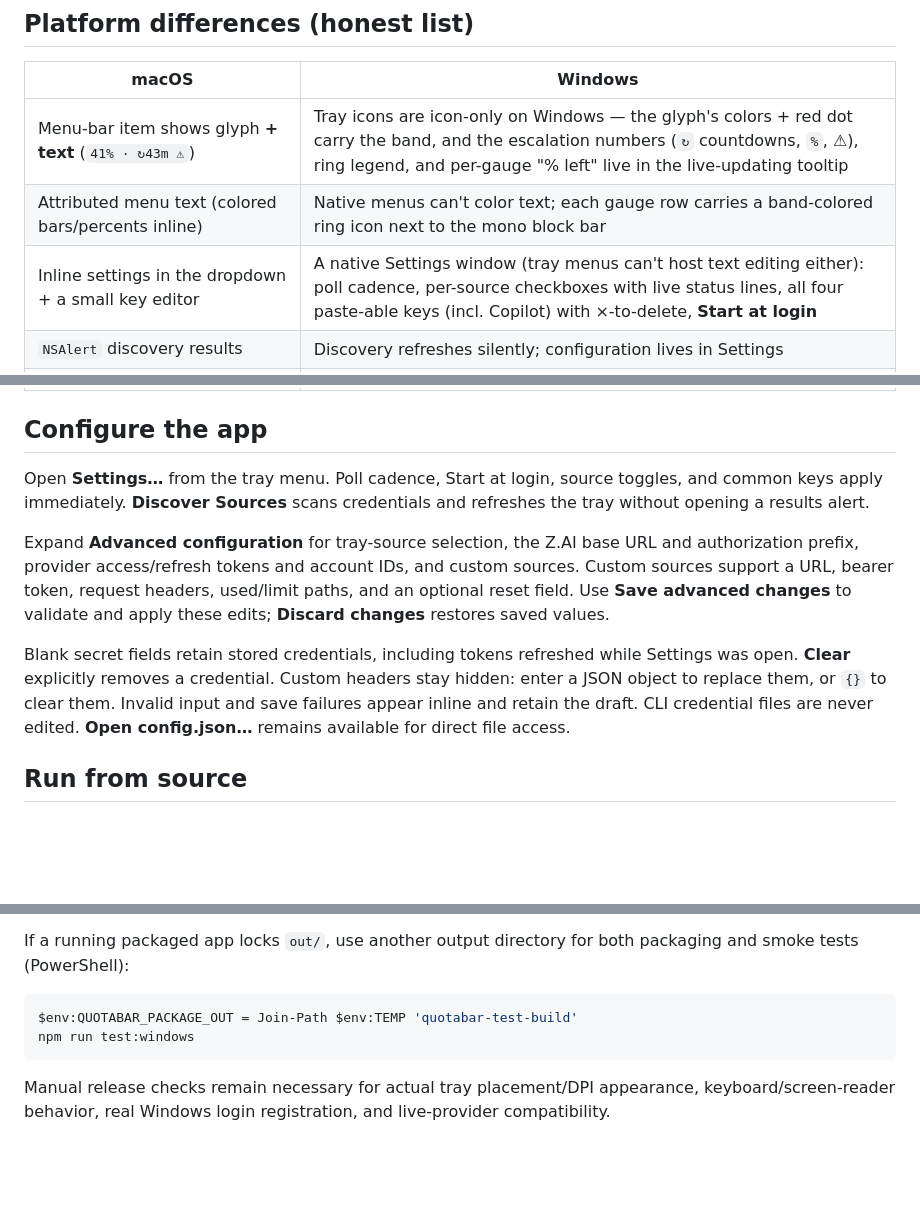
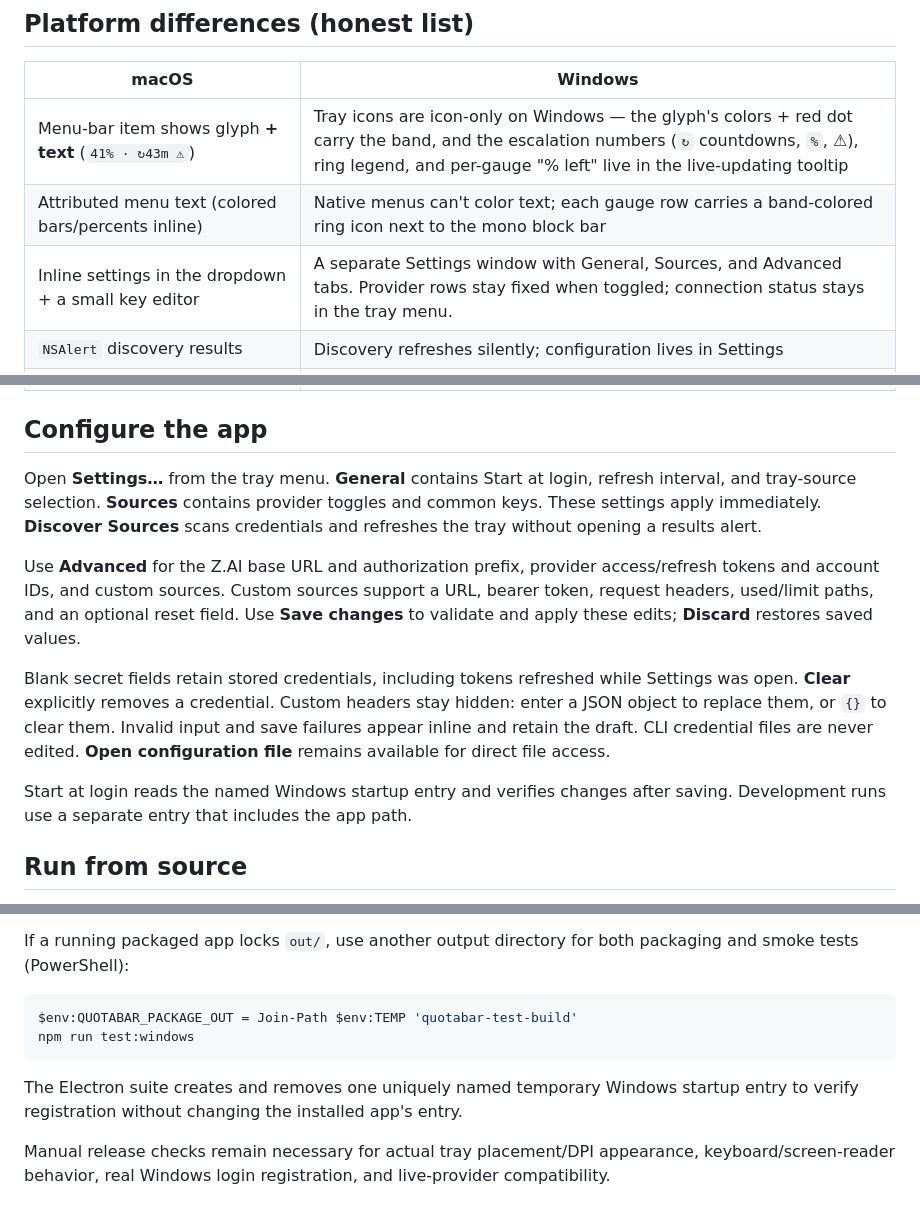
Before and after one commit to mrlfarano/QuotaBar, a Markdown page: windows/README.md, 3 parts joined by grey strips. Rendered like a GitHub page; blank space fills up the shorter version.

Commit message:
Settings: stabilize layout and verify Windows startup state

````diff
--- a/windows/README.md
+++ b/windows/README.md
@@ -31,7 +31,7 @@ icon-branded `QuotaBar.exe` by CI.
 |-------|---------|
 | Menu-bar item shows glyph **+ text** (`41% · ↻43m ⚠︎`) | Tray icons are icon-only on Windows — the glyph's colors + red dot carry the band, and the escalation numbers (`↻` countdowns, `%`, ⚠︎), ring legend, and per-gauge "% left" live in the live-updating tooltip |
 | Attributed menu text (colored bars/percents inline) | Native menus can't color text; each gauge row carries a band-colored ring icon next to the mono block bar |
-| Inline settings in the dropdown + a small key editor | A native Settings window (tray menus can't host text editing either): poll cadence, per-source checkboxes with live status lines, all four paste-able keys (incl. Copilot) with ×-to-delete, **Start at login** |
+| Inline settings in the dropdown + a small key editor | A separate Settings window with General, Sources, and Advanced tabs. Provider rows stay fixed when toggled; connection status stays in the tray menu. |
 | `NSAlert` discovery results | Discovery refreshes silently; configuration lives in Settings |
 | z.ai token scan: `~/Library/Application Support` browser roots | Same byte-level scan across `%LOCALAPPDATA%` Chromium roots (Chrome, Canary, Chromium, Brave, Edge, Arc, Comet) + Firefox's `%APPDATA%` webappsstore.sqlite; Edge-protected stores are never read |
 | Antigravity process scan via `ps`/`lsof` | Same scan via `Get-CimInstance` / `Get-NetTCPConnection` (netstat fallback) |
@@ -41,21 +41,25 @@ icon-branded `QuotaBar.exe` by CI.
 
 ## Configure the app
 
-Open **Settings…** from the tray menu. Poll cadence, Start at login, source
-toggles, and common keys apply immediately. **Discover Sources** scans credentials
+Open **Settings…** from the tray menu. **General** contains Start at login,
+refresh interval, and tray-source selection. **Sources** contains provider toggles
+and common keys. These settings apply immediately. **Discover Sources** scans credentials
 and refreshes the tray without opening a results alert.
 
-Expand **Advanced configuration** for tray-source selection, the Z.AI base URL
+Use **Advanced** for the Z.AI base URL
 and authorization prefix, provider access/refresh tokens and account IDs, and
 custom sources. Custom sources support a URL, bearer token, request headers,
-used/limit paths, and an optional reset field. Use **Save advanced changes** to
-validate and apply these edits; **Discard changes** restores saved values.
+used/limit paths, and an optional reset field. Use **Save changes** to
+validate and apply these edits; **Discard** restores saved values.
 
 Blank secret fields retain stored credentials, including tokens refreshed while
 Settings was open. **Clear** explicitly removes a credential. Custom headers stay
 hidden: enter a JSON object to replace them, or `{}` to clear them. Invalid input
 and save failures appear inline and retain the draft. CLI credential files are
-never edited. **Open config.json…** remains available for direct file access.
+never edited. **Open configuration file** remains available for direct file access.
+
+Start at login reads the named Windows startup entry and verifies changes after
+saving. Development runs use a separate entry that includes the app path.
 
 ## Run from source
 
@@ -116,6 +120,9 @@ $env:QUOTABAR_PACKAGE_OUT = Join-Path $env:TEMP 'quotabar-test-build'
 npm run test:windows
 ```
 
+The Electron suite creates and removes one uniquely named temporary Windows
+startup entry to verify registration without changing the installed app's entry.
+
 Manual release checks remain necessary for actual tray placement/DPI appearance,
 keyboard/screen-reader behavior, real Windows login registration, and live-provider
 compatibility.
````
Also changed, not shown: CHANGELOG.md (+4 -0 lines), docs/screenshot-windows-custom-settings.png, docs/screenshot-windows-settings.png (added), 7 other files.
